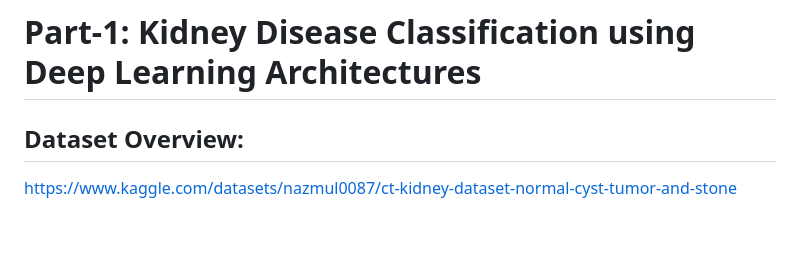
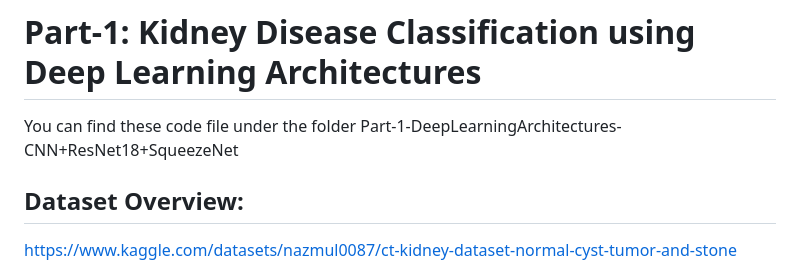
Before and after one commit to Sivaramasaran2773/Kidney-Disease-Detection-using-Deep-Learning, a Markdown page: README.md, the part around one of its changes. GitHub-like rendering; blank space fills up the shorter version.

```diff
--- a/README.md
+++ b/README.md
@@ -4,6 +4,7 @@
 The AWS Cloud Deployment Part was followed from Krish Naik Sir's Github Repository.
 
 # Part-1: Kidney Disease Classification using Deep Learning Architectures
+You can find these code file under the folder Part-1-DeepLearningArchitectures-CNN+ResNet18+SqueezeNet
 
 ## Dataset Overview:
 https://www.kaggle.com/datasets/nazmul0087/ct-kidney-dataset-normal-cyst-tumor-and-stone
```
Also changed, not shown: other parts of README.md (+8 -1 lines).
